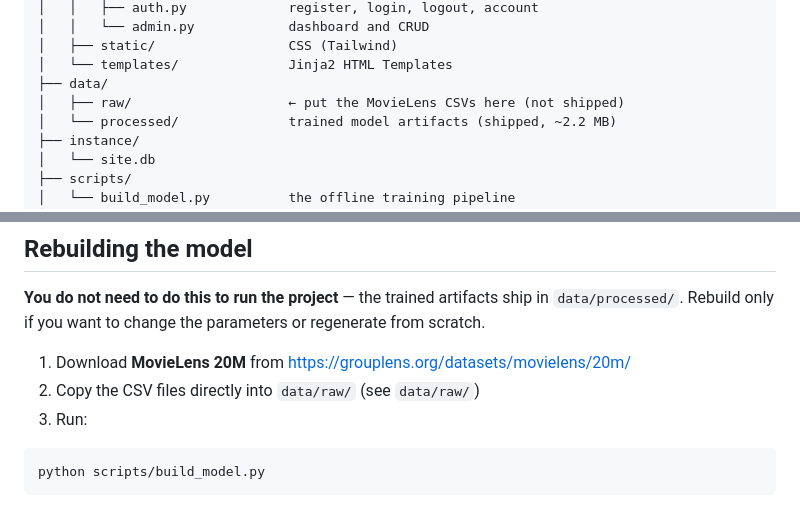
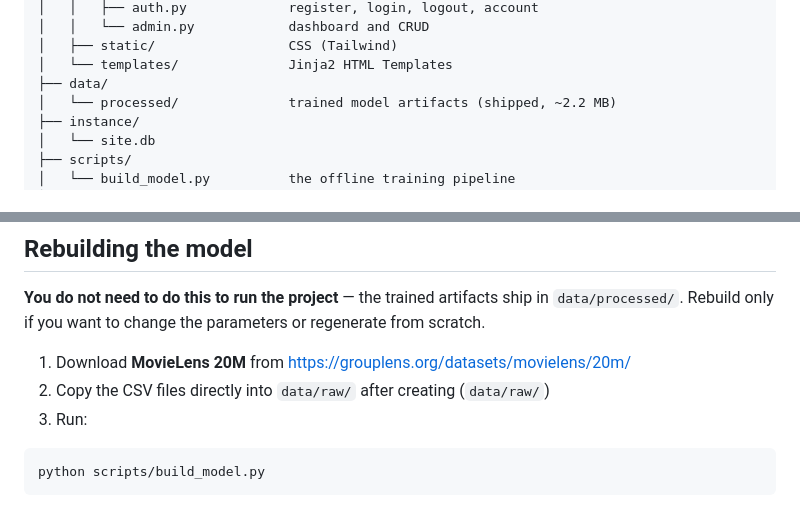
Before and after one commit to Gyanu11/Movie-Recommendation-System-Using-Collaborative-Filtering, a Markdown page: README.md, 2 parts joined by grey strips. Rendered like a GitHub page.

Commit message:
Changed the Dataset of Raw Version

````diff
--- a/README.md
+++ b/README.md
@@ -202,7 +202,6 @@ movie-recommendation-system/
 │   ├── static/                 CSS (Tailwind)
 │   └── templates/              Jinja2 HTML Templates
 ├── data/
-│   ├── raw/                    ← put the MovieLens CSVs here (not shipped)
 │   └── processed/              trained model artifacts (shipped, ~2.2 MB)
 ├── instance/
 │   └── site.db
@@ -304,7 +303,7 @@ regenerate from scratch.
 
 1. Download **MovieLens 20M** from
    <https://grouplens.org/datasets/movielens/20m/>
-2. Copy the CSV files directly into `data/raw/` (see `data/raw/`)
+2. Copy the CSV files directly into `data/raw/` after creating (`data/raw/`)
 3. Run:
 
 ```bash
````
